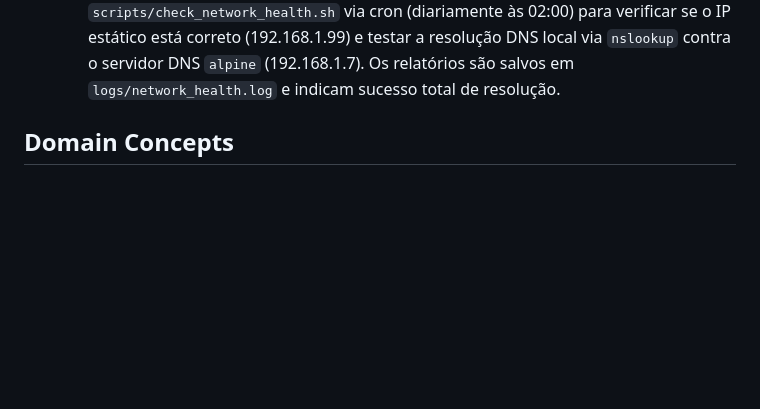
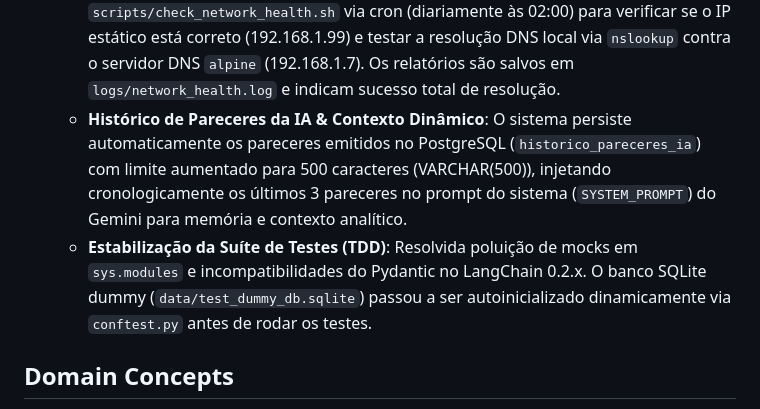
Before and after one commit to brunocorisco86/generalsystemscraping, a Markdown page: knowledge/project_state.md, the part around the change. GitHub-like rendering; blank space fills up the shorter version.

Commit message:
docs: update project state and write diary for 2026-06-28

```diff
--- a/knowledge/project_state.md
+++ b/knowledge/project_state.md
@@ -41,6 +41,8 @@
   - **Autocomissionamento de MACs (scripts/15-*)**: Criada ferramenta interativa de setup integrada ao `setup.sh` que faz login no Noctua-IoT, extrai os MACs dos tanques e preenche automaticamente o campo `STRUCT_MACS` no `.env`.
   - **Correção de DNS Local e Pi-hole**: Mapeamento DNS local configurado no Pi-hole (`/etc/pihole/pihole.toml`) no servidor `alpine` (192.168.1.7), direcionando `peixe` e `peixe.lan` para 192.168.1.99, e `alpine.lan` para 192.168.1.7.
   - **Script de Validação de Rede**: Implementado e agendado o script `scripts/check_network_health.sh` via cron (diariamente às 02:00) para verificar se o IP estático está correto (192.168.1.99) e testar a resolução DNS local via `nslookup` contra o servidor DNS `alpine` (192.168.1.7). Os relatórios são salvos em `logs/network_health.log` e indicam sucesso total de resolução.
+  - **Histórico de Pareceres da IA & Contexto Dinâmico**: O sistema persiste automaticamente os pareceres emitidos no PostgreSQL (`historico_pareceres_ia`) com limite aumentado para 500 caracteres (VARCHAR(500)), injetando cronologicamente os últimos 3 pareceres no prompt do sistema (`SYSTEM_PROMPT`) do Gemini para memória e contexto analítico.
+  - **Estabilização da Suíte de Testes (TDD)**: Resolvida poluição de mocks em `sys.modules` e incompatibilidades do Pydantic no LangChain 0.2.x. O banco SQLite dummy (`data/test_dummy_db.sqlite`) passou a ser autoinicializado dinamicamente via `conftest.py` antes de rodar os testes.
 
 ## Domain Concepts
 
```
Also changed, not shown: knowledge/diary_2026_06_28.md (added, +34 -0 lines).
